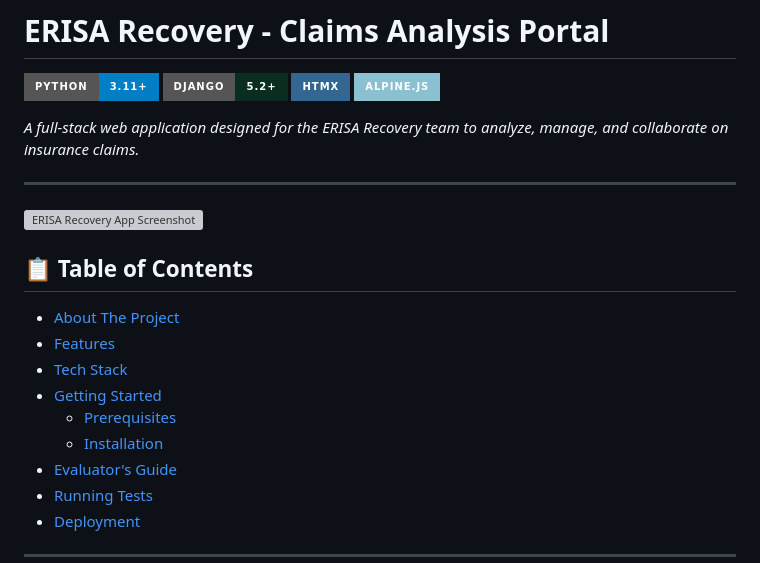
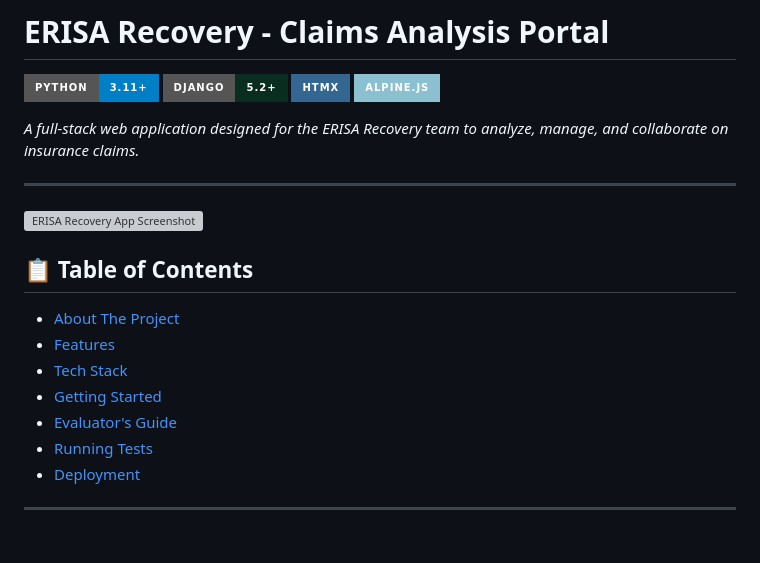
Before and after one commit to Reddy-kalwakolu/Erisa_Recovery_Dev_Challenge, a Markdown page: README.md, the part around one of its changes. Drawn GitHub-style; badges without logos; blank space fills up the shorter version; grey boxes are pictures that could not be loaded.

Commit message:
Update README.md
changed the REASME.md

```diff
--- a/README.md
+++ b/README.md
@@ -5,7 +5,7 @@
 ![HTMX](https://img.shields.io/badge/HTMX-336791?style=for-the-badge&logo=htmx&logoColor=white)
 ![Alpine.js](https://img.shields.io/badge/Alpine.js-8BC0D0?style=for-the-badge&logo=alpinedotjs&logoColor=black)
 
-_A full-stack web application designed for the ERISA Recovery team to analyze, manage, and collaborate on insurance claims._
+*A full-stack web application designed for the ERISA Recovery team to analyze, manage, and collaborate on insurance claims.*
 
 ---
 
@@ -17,8 +17,6 @@ _A full-stack web application designed for the ERISA Recovery team to analyze, m
 - [Features](#-features)
 - [Tech Stack](#️-tech-stack)
 - [Getting Started](#-getting-started)
-  - [Prerequisites](#prerequisites)
-  - [Installation](#installation)
 - [Evaluator's Guide](#-evaluators-guide)
 - [Running Tests](#-running-tests)
 - [Deployment](#️-deployment)
```
Also changed, not shown: other parts of README.md (+0 -16 lines).
